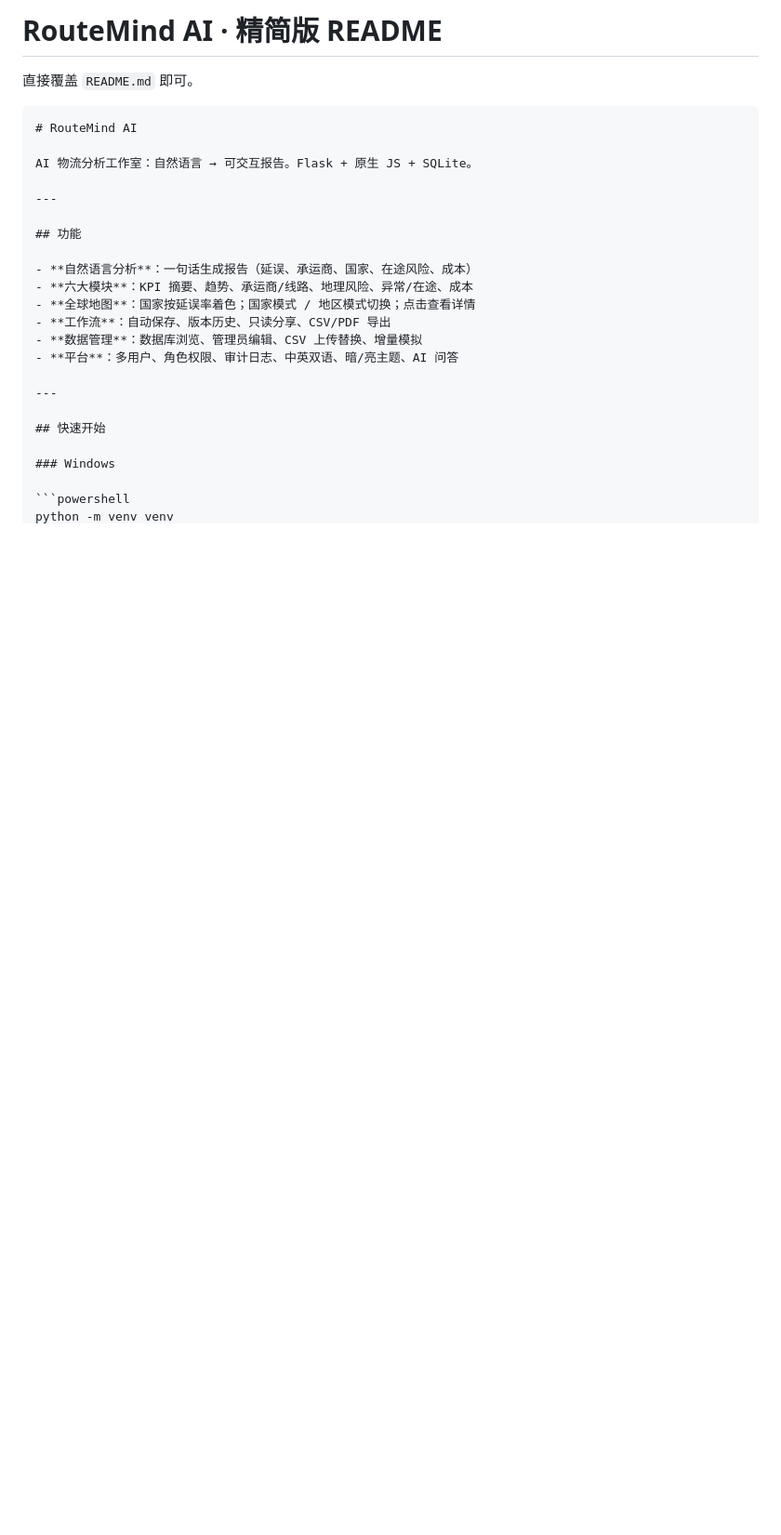
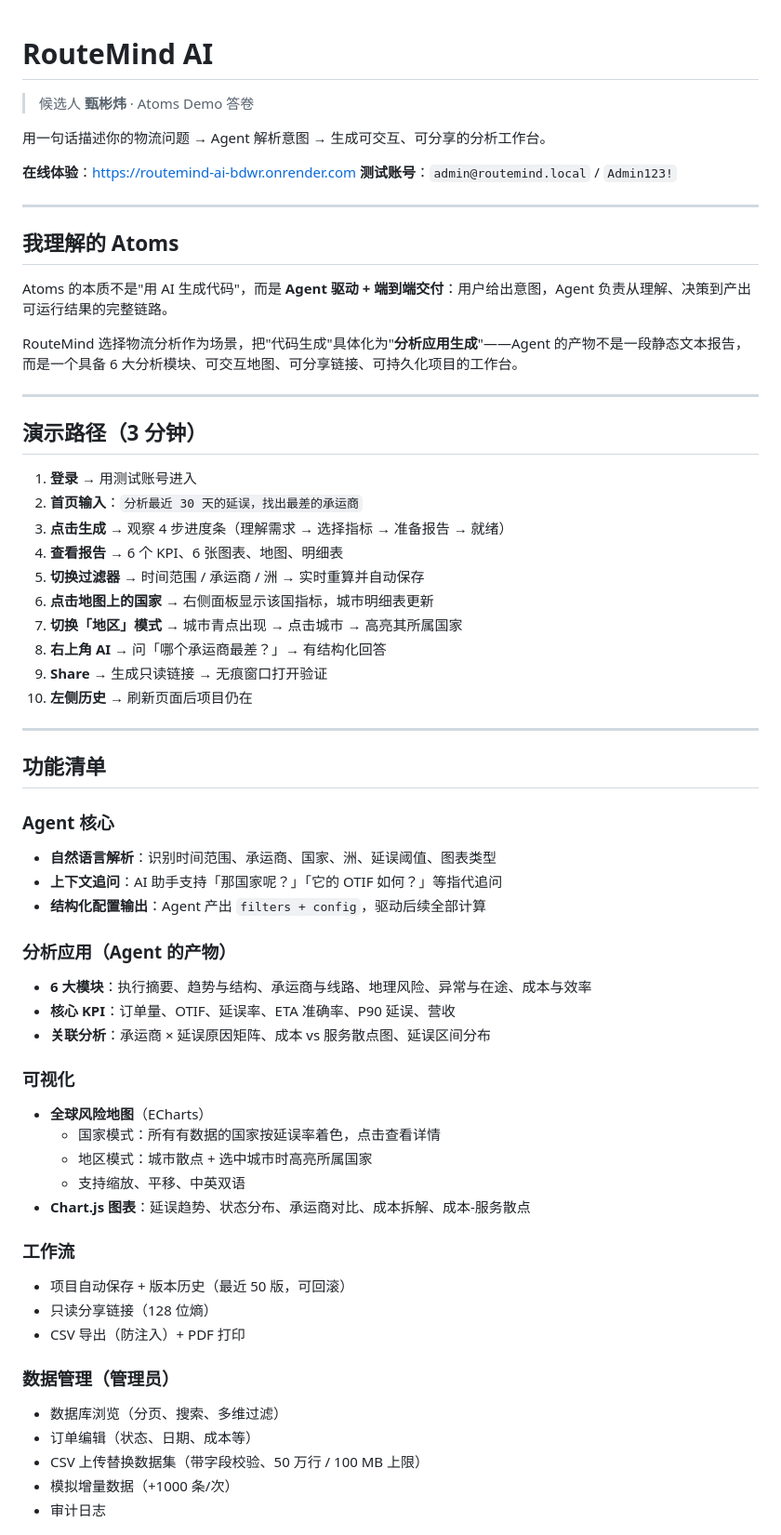
Before and after one commit to ZhenBinWei-Sucy/routemind-ai, a Markdown page: README.md, the part around one of its changes. Shown at 93% size. Drawn GitHub-style; blank space fills up the shorter version.

````diff
--- a/README.md
+++ b/README.md
@@ -1,27 +1,65 @@
-# RouteMind AI · 精简版 README
-
-直接覆盖 `README.md` 即可。
-
-```markdown
 # RouteMind AI
 
-AI 物流分析工作室：自然语言 → 可交互报告。Flask + 原生 JS + SQLite。
+> 候选人 **甄彬炜** · Atoms Demo 答卷
+
+用一句话描述你的物流问题 → Agent 解析意图 → 生成可交互、可分享的分析工作台。
+
+**在线体验**：https://routemind-ai-bdwr.onrender.com
+**测试账号**：`admin@routemind.local` / `Admin123!`
 
 ---
 
-## 功能
+## 我理解的 Atoms
 
-- **自然语言分析**：一句话生成报告（延误、承运商、国家、在途风险、成本）
-- **六大模块**：KPI 摘要、趋势、承运商/线路、地理风险、异常/在途、成本
-- **全球地图**：国家按延误率着色；国家模式 / 地区模式切换；点击查看详情
-- **工作流**：自动保存、版本历史、只读分享、CSV/PDF 导出
-- **数据管理**：数据库浏览、管理员编辑、CSV 上传替换、增量模拟
-- **平台**：多用户、角色权限、审计日志、中英双语、暗/亮主题、AI 问答
+Atoms 的本质不是"用 AI 生成代码"，而是 **Agent 驱动 + 端到端交付**：用户给出意图，Agent 负责从理解、决策到产出可运行结果的完整链路。
+
+RouteMind 选择物流分析作为场景，把"代码生成"具体化为"**分析应用生成**"——Agent 的产物不是一段静态文本报告，而是一个具备 6 大分析模块、可交互地图、可分享链接、可持久化项目的工作台。
 
 ---
 
-## 快速开始
+## 演示路径（3 分钟）
 
-### Windows
+1. **登录** → 用测试账号进入
+2. **首页输入**：`分析最近 30 天的延误，找出最差的承运商`
+3. **点击生成** → 观察 4 步进度条（理解需求 → 选择指标 → 准备报告 → 就绪）
+4. **查看报告** → 6 个 KPI、6 张图表、地图、明细表
+5. **切换过滤器** → 时间范围 / 承运商 / 洲 → 实时重算并自动保存
+6. **点击地图上的国家** → 右侧面板显示该国指标，城市明细表更新
+7. **切换「地区」模式** → 城市青点出现 → 点击城市 → 高亮其所属国家
+8. **右上角 AI** → 问「哪个承运商最差？」→ 有结构化回答
+9. **Share** → 生成只读链接 → 无痕窗口打开验证
+10. **左侧历史** → 刷新页面后项目仍在
 
-```powershell
+---
+
+## 功能清单
+
+### Agent 核心
+- **自然语言解析**：识别时间范围、承运商、国家、洲、延误阈值、图表类型
+- **上下文追问**：AI 助手支持「那国家呢？」「它的 OTIF 如何？」等指代追问
+- **结构化配置输出**：Agent 产出 `filters + config`，驱动后续全部计算
+
+### 分析应用（Agent 的产物）
+- **6 大模块**：执行摘要、趋势与结构、承运商与线路、地理风险、异常与在途、成本与效率
+- **核心 KPI**：订单量、OTIF、延误率、ETA 准确率、P90 延误、营收
+- **关联分析**：承运商 × 延误原因矩阵、成本 vs 服务散点图、延误区间分布
+
+### 可视化
+- **全球风险地图**（ECharts）
+  - 国家模式：所有有数据的国家按延误率着色，点击查看详情
+  - 地区模式：城市散点 + 选中城市时高亮所属国家
+  - 支持缩放、平移、中英双语
+- **Chart.js 图表**：延误趋势、状态分布、承运商对比、成本拆解、成本-服务散点
+
+### 工作流
+- 项目自动保存 + 版本历史（最近 50 版，可回滚）
+- 只读分享链接（128 位熵）
+- CSV 导出（防注入）+ PDF 打印
+
+### 数据管理（管理员）
+- 数据库浏览（分页、搜索、多维过滤）
+- 订单编辑（状态、日期、成本等）
+- CSV 上传替换数据集（带字段校验、50 万行 / 100 MB 上限）
+- 模拟增量数据（+1000 条/次）
+- 审计日志
+
````
Also changed, not shown: other parts of README.md (+100 -107 lines).
